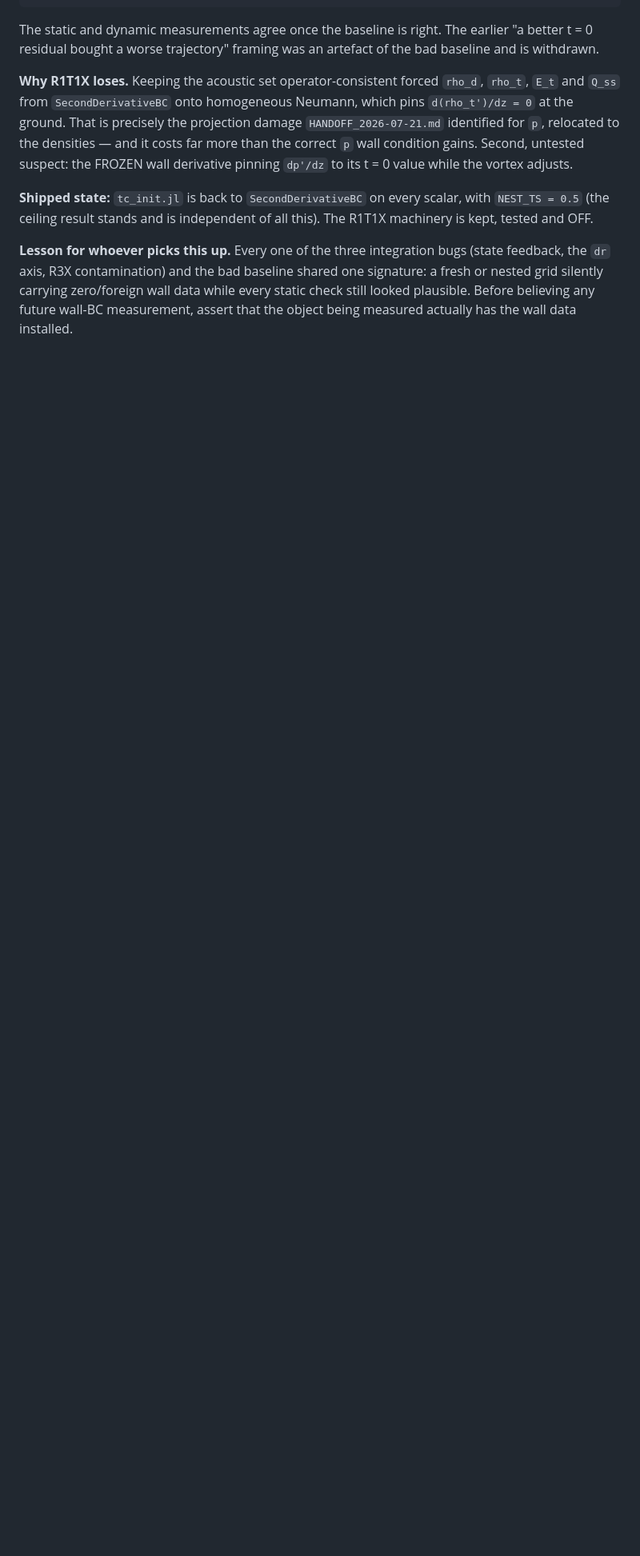
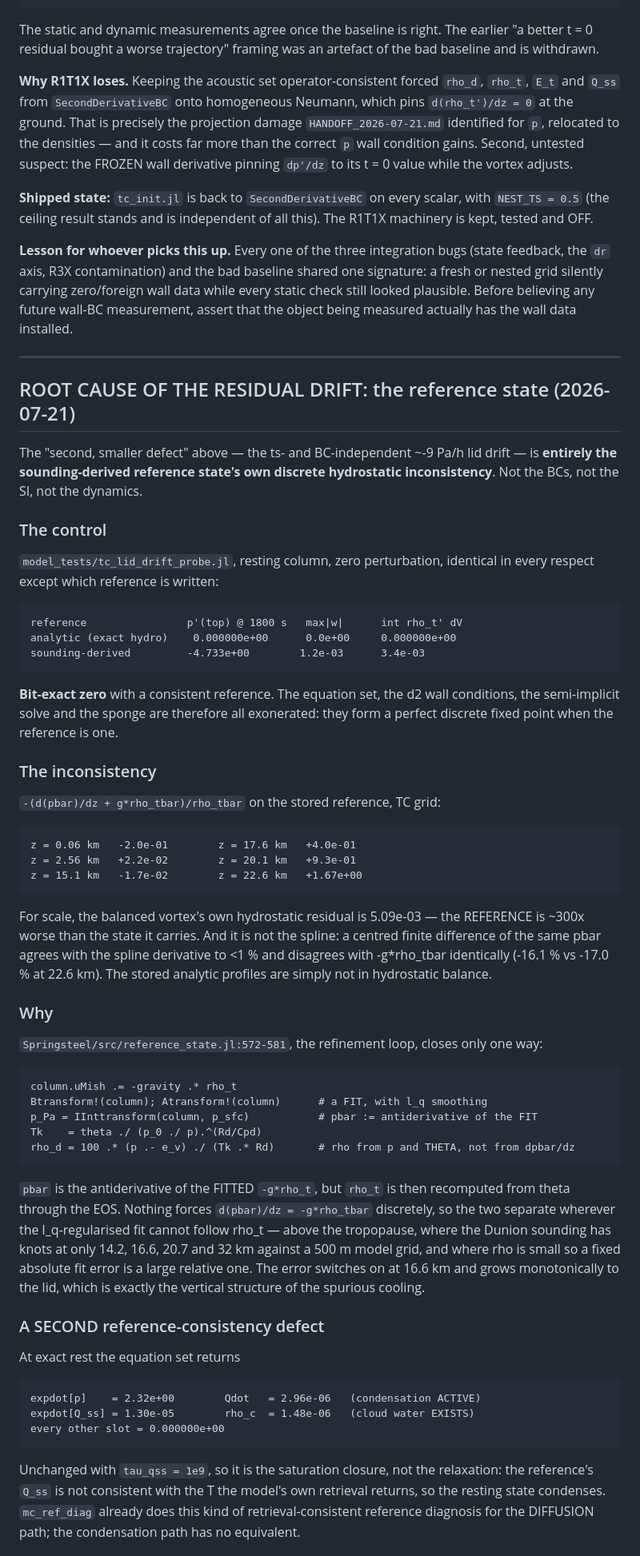
Before and after one commit to mmbell/Scythe.jl, a Markdown page: tc/SI_WALL_BC_CEILING.md, the part around one of its changes. Shown at 80% size. Drawn GitHub-style; blank space fills up the shorter version.

Commit message:
Root-cause the resting drift: the REFERENCE STATE, not the boundary conditions
The ts- and BC-independent ~-9 Pa/h lid drift is entirely the sounding-derived
reference state's own discrete hydrostatic inconsistency.

Control (model_tests/tc_lid_drift_probe.jl, resting column, zero perturbation,
only the reference differing):

    analytic exactly-hydrostatic ref : p'(top)=0.0  max|w|=0.0  dMass=0.0  BIT-EXACT
    sounding-derived ref             : p'(top)=-4.733  max|w|=1.2e-3

So the equation set, the SecondDerivativeBC walls, the semi-implicit solve and the
sponge form a PERFECT discrete fixed point. They are exonerated.

The reference's own residual -(dpbar/dz + g rho_tbar)/rho_tbar reaches +1.67 m/s^2
at 22.6 km, ~300x the balanced vortex's 5.09e-3. Not a spline artefact: a centred
finite difference of the same pbar agrees with the spline derivative to <1 % and
disagrees with -g*rho_tbar identically (-16.1 % vs -17.0 %).

Cause, Springsteel/src/reference_state.jl:572-581 -- the refinement loop closes
one way. pbar := IInttransform of the FITTED -g*rho_t, but rho_d is then recomputed
from theta through the EOS, so nothing forces d(pbar)/dz = -g*rho_tbar discretely.
They separate above the tropopause, where the sounding has knots at only 14.2,
16.6, 20.7 and 32 km against a 500 m grid and rho is small. The error switches on
at 16.6 km and grows to the lid -- the vertical structure of the spurious cooling.

Second defect in the same function: at exact rest Qdot = 2.96e-6 and rho_c =
1.48e-6, i.e. the reference CONDENSES at rest, sourcing expdot[p] = 2.32. Bitwise
unchanged at tau_qss = 1e9, so it is the saturation closure rather than the
relaxation. mc_ref_diag already does retrieval-consistent reference diagnostics for
the diffusion path; condensation has none.

Also adds model_tests/tc_mass_conservation.jl. It retires an earlier claim of mine:
mass is conserved to ~1e-18 relative on the model's own Gauss quadrature, and the
reported "+32 % rho_d at the lid" was a LOCAL top-level density under
redistribution, measured with a trapezoid rule on overlapping regular-grid nests.
There is no mass leak and d2 is not leaky.

```diff
--- a/tc/SI_WALL_BC_CEILING.md
+++ b/tc/SI_WALL_BC_CEILING.md
@@ -283,3 +283,73 @@ signature: a fresh or nested grid silently carrying zero/foreign wall data while
 every static check still looked plausible. Before believing any future wall-BC
 measurement, assert that the object being measured actually has the wall data
 installed.
+
+---
+
+## ROOT CAUSE OF THE RESIDUAL DRIFT: the reference state (2026-07-21)
+
+The "second, smaller defect" above — the ts- and BC-independent ~-9 Pa/h lid drift —
+is **entirely the sounding-derived reference state's own discrete hydrostatic
+inconsistency**. Not the BCs, not the SI, not the dynamics.
+
+### The control
+
+`model_tests/tc_lid_drift_probe.jl`, resting column, zero perturbation, identical
+in every respect except which reference is written:
+
+    reference                p'(top) @ 1800 s   max|w|      int rho_t' dV
+    analytic (exact hydro)    0.000000e+00      0.0e+00     0.000000e+00
+    sounding-derived         -4.733e+00        1.2e-03      3.4e-03
+
+**Bit-exact zero** with a consistent reference. The equation set, the d2 wall
+conditions, the semi-implicit solve and the sponge are therefore all exonerated:
+they form a perfect discrete fixed point when the reference is one.
+
+### The inconsistency
+
+`-(d(pbar)/dz + g*rho_tbar)/rho_tbar` on the stored reference, TC grid:
+
+    z = 0.06 km   -2.0e-01        z = 17.6 km   +4.0e-01
+    z = 2.56 km   +2.2e-02        z = 20.1 km   +9.3e-01
+    z = 15.1 km   -1.7e-02        z = 22.6 km   +1.67e+00
+
+For scale, the balanced vortex's own hydrostatic residual is 5.09e-03 — the
+REFERENCE is ~300x worse than the state it carries. And it is not the spline: a
+centred finite difference of the same pbar agrees with the spline derivative to
+<1 % and disagrees with -g*rho_tbar identically (-16.1 % vs -17.0 % at 22.6 km).
+The stored analytic profiles are simply not in hydrostatic balance.
+
+### Why
+
+`Springsteel/src/reference_state.jl:572-581`, the refinement loop, closes only one
+way:
+
+    column.uMish .= -gravity .* rho_t
+    Btransform!(column); Atransform!(column)      # a FIT, with l_q smoothing
+    p_Pa = IInttransform(column, p_sfc)           # pbar := antiderivative of the FIT
+    Tk    = theta ./ (p_0 ./ p).^(Rd/Cpd)
+    rho_d = 100 .* (p .- e_v) ./ (Tk .* Rd)       # rho from p and THETA, not from dpbar/dz
+
+`pbar` is the antiderivative of the FITTED `-g*rho_t`, but `rho_t` is then
+recomputed from theta through the EOS. Nothing forces `d(pbar)/dz = -g*rho_tbar`
+discretely, so the two separate wherever the l_q-regularised fit cannot follow
+rho_t — above the tropopause, where the Dunion sounding has knots at only 14.2,
+16.6, 20.7 and 32 km against a 500 m model grid, and where rho is small so a fixed
+absolute fit error is a large relative one. The error switches on at 16.6 km and
+grows monotonically to the lid, which is exactly the vertical structure of the
+spurious cooling.
+
+### A SECOND reference-consistency defect
+
+At exact rest the equation set returns
+
+    expdot[p]    = 2.32e+00        Qdot   = 2.96e-06   (condensation ACTIVE)
+    expdot[Q_ss] = 1.30e-05        rho_c  = 1.48e-06   (cloud water EXISTS)
+    every other slot = 0.000000e+00
+
+Unchanged with `tau_qss = 1e9`, so it is the saturation closure, not the
+relaxation: the reference's `Q_ss` is not consistent with the T the model's own
+retrieval returns, so the resting state condenses. `mc_ref_diag` already does this
+kind of retrieval-consistent reference diagnosis for the DIFFUSION path; the
+condensation path has no equivalent.
+
```
Also changed, not shown: other parts of tc/SI_WALL_BC_CEILING.md (+16 -0 lines).
